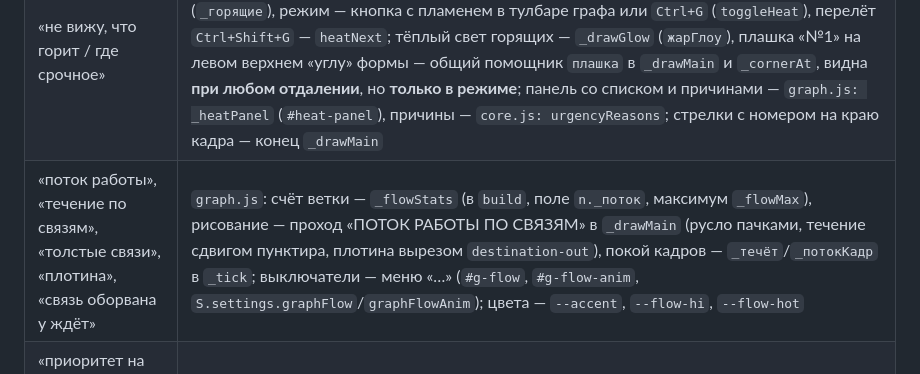
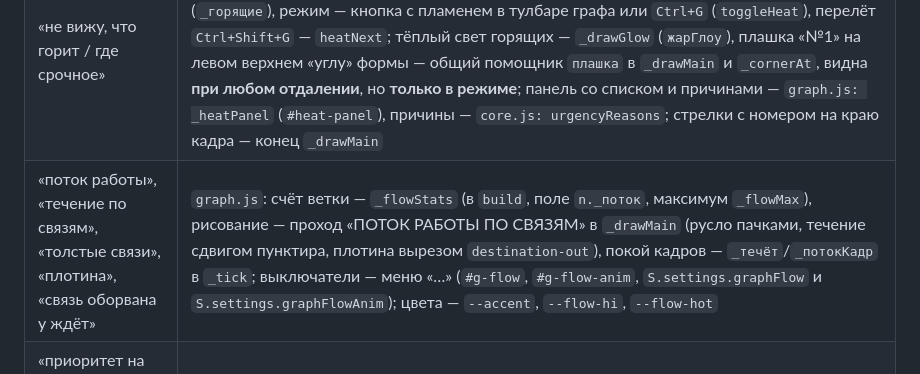
Before and after one commit to Krolik5555/myslik, a Markdown page: docs/КАРТА.md, the part around the change. Rendered like a GitHub page.

Commit message:
Карта: запись о потоке работы без ложной тревоги проверки
Co-Authored-By: Claude Opus 5.5 <noreply@anthropic.com>

```diff
--- a/docs/КАРТА.md
+++ b/docs/КАРТА.md
@@ -20,7 +20,7 @@
 | «не видно, что задача ждёт ферму / взята на сегодня / на проверке» | флаги узла считает `graph.js: build` (`waiting`/`next`/`review`), рисует ОБЩИЙ проход «значки» в `_drawMain` — глиф внутри ноды, он же вытесняет значок тега (`статусГлиф`); в списках — `graph.js: treeTaskCard`/`noteCard`; цвета `--st-wait`/`--st-next`/`--st-review` в `styles.css` читает `_palette()`; свечение статусов — `_drawGlow` (`--st-wait-glow`, `--st-review-glow`) |
 | «срок не виден на ноде» | число дней кладёт `build` (поле `дней`), рисует проход «срок» в `_drawMain` (угол −0.14π, радиус r+9z); подпись — `core.js: короткийСрок`; шкала времени — переменные `--tm-*` |
 | «не вижу, что горит / где срочное» | считает `core.js: urgency`/`urgencyLevel`/`отобратьГорящие` (веса и калибровка — `docs/СРОЧНОСТЬ.md`; `urgency` возвращает 0 для `paused` безусловно), отбор в `graph.js: build` (`_горящие`), режим — кнопка с пламенем в тулбаре графа или `Ctrl+G` (`toggleHeat`), перелёт `Ctrl+Shift+G` — `heatNext`; тёплый свет горящих — `_drawGlow` (`жарГлоу`), плашка «№1» на левом верхнем «углу» формы — общий помощник `плашка` в `_drawMain` и `_cornerAt`, видна **при любом отдалении**, но **только в режиме**; панель со списком и причинами — `graph.js: _heatPanel` (`#heat-panel`), причины — `core.js: urgencyReasons`; стрелки с номером на краю кадра — конец `_drawMain` |
-| «поток работы», «течение по связям», «толстые связи», «плотина», «связь оборвана у ждёт» | `graph.js`: счёт ветки — `_flowStats` (в `build`, поле `n._поток`, максимум `_flowMax`), рисование — проход «ПОТОК РАБОТЫ ПО СВЯЗЯМ» в `_drawMain` (русло пачками, течение сдвигом пунктира, плотина вырезом `destination-out`), покой кадров — `_течёт`/`_потокКадр` в `_tick`; выключатели — меню «…» (`#g-flow`, `#g-flow-anim`, `S.settings.graphFlow`/`graphFlowAnim`); цвета — `--accent`, `--flow-hi`, `--flow-hot` |
+| «поток работы», «течение по связям», «толстые связи», «плотина», «связь оборвана у ждёт» | `graph.js`: счёт ветки — `_flowStats` (в `build`, поле `n._поток`, максимум `_flowMax`), рисование — проход «ПОТОК РАБОТЫ ПО СВЯЗЯМ» в `_drawMain` (русло пачками, течение сдвигом пунктира, плотина вырезом `destination-out`), покой кадров — `_течёт`/`_потокКадр` в `_tick`; выключатели — меню «…» (`#g-flow`, `#g-flow-anim`, `S.settings.graphFlow` и `S.settings.graphFlowAnim`); цвета — `--accent`, `--flow-hi`, `--flow-hot` |
 | «приоритет на ноде», «срок на ноде», «булавка», «прогресс подзадач», «украшения нод» | `graph.js: _drawMain`: приоритет — участок обводки сверху `_topSegPath`, срок — плашка (`сроки`, `плашка`, `_cornerAt`), булавка — глиф `ti-pin` (`булавки`), прогресс — заливка формы снизу (`прогресс`, счёт детей `подзВсего`/`подзГотово` по `ref.parent`); правило стиля A: ничего «поверх» ноды — только по её форме |
 | «граф тормозит / дёргается / жрёт видеокарту» | `graph.js`: `_tick` (условие ПОКОЯ), `_schedule`/`_wake`, `_drawMain`; замер — счётчик Ctrl+Shift+F. Рывками движение делает и потолок кадров (`settings.graphFpsCap`): на 30 разрыв между кадрами до 42 мс |
 | «окно неактивно: зум/наведение не видно, пока не кликну» | `graph.js`: `_wake` (ветка `_paused`) и `pause`/`resume`; ставит на паузу `main.js` по `blur` |
```
